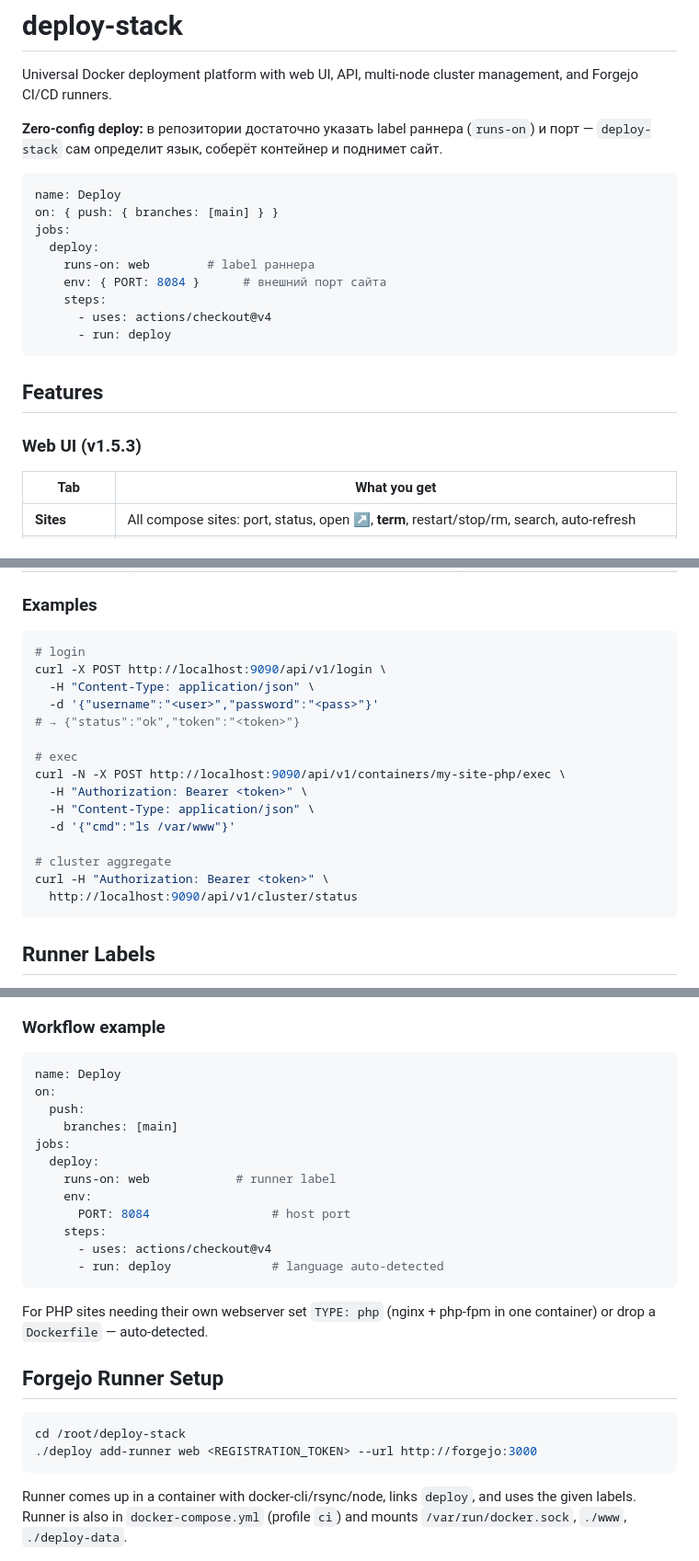
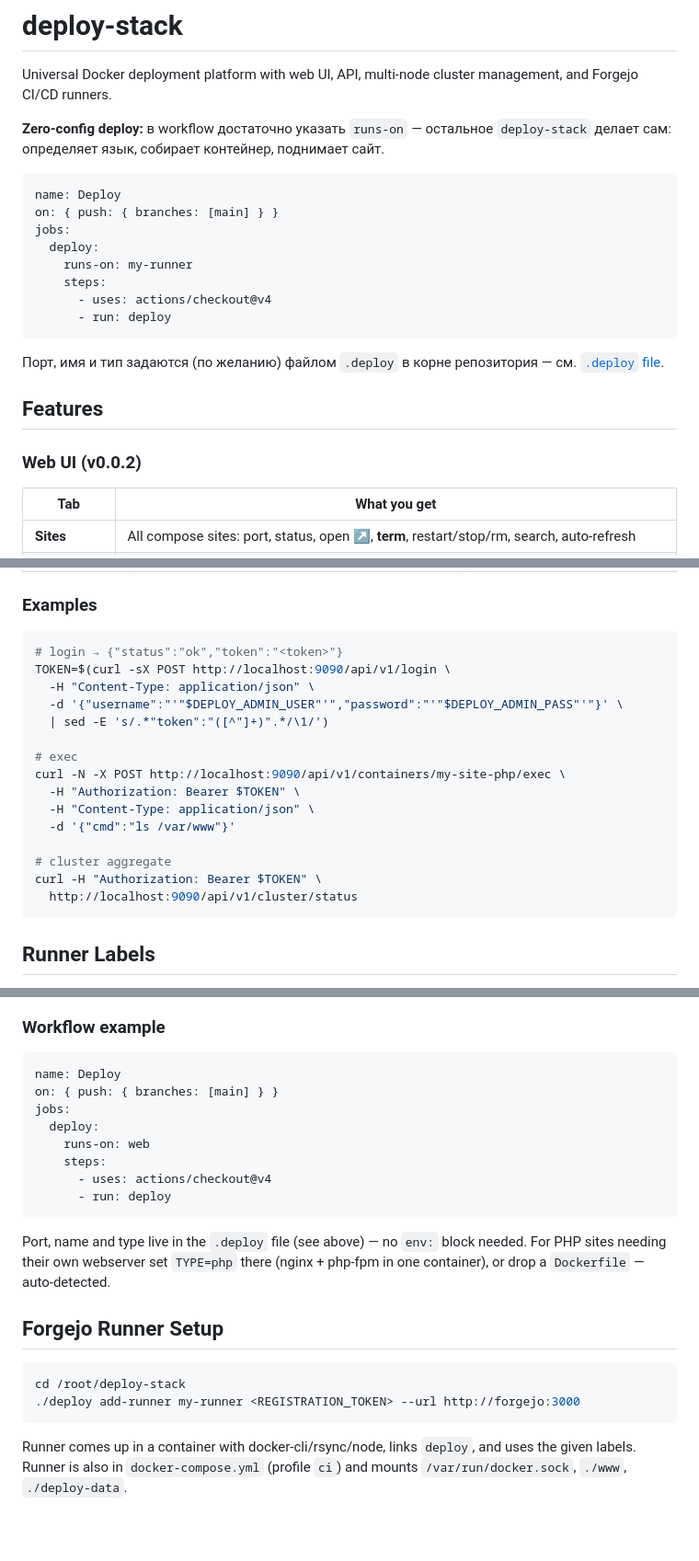
Before and after one commit to entitybtw/deploy-stack, a Markdown page: README.md, 3 parts joined by grey strips. Shown at 92% size. GitHub-like rendering; blank space fills up the shorter version.

````diff
--- a/README.md
+++ b/README.md
@@ -2,24 +2,26 @@
 
 Universal Docker deployment platform with web UI, API, multi-node cluster management, and Forgejo CI/CD runners.
 
-**Zero-config deploy:** в репозитории достаточно указать label раннера (`runs-on`) и порт —
-`deploy-stack` сам определит язык, соберёт контейнер и поднимет сайт.
+**Zero-config deploy:** в workflow достаточно указать `runs-on` — остальное
+`deploy-stack` делает сам: определяет язык, собирает контейнер, поднимает сайт.
 
 ```yaml
 name: Deploy
 on: { push: { branches: [main] } }
 jobs:
   deploy:
-    runs-on: web        # label раннера
-    env: { PORT: 8084 }      # внешний порт сайта
+    runs-on: my-runner
     steps:
       - uses: actions/checkout@v4
       - run: deploy
 ```
 
+Порт, имя и тип задаются (по желанию) файлом `.deploy` в корне репозитория —
+см. [`.deploy` file](#deploy-file-optional).
+
 ## Features
 
-### Web UI (v1.5.3)
+### Web UI (v0.0.2)
 
 | Tab | What you get |
 |-----|--------------|
@@ -220,20 +246,20 @@ All endpoints require `Authorization: Bearer <token>`.
 ### Examples
 
 ```bash
-# login
-curl -X POST http://localhost:9090/api/v1/login \
+# login → {"status":"ok","token":"<token>"}
+TOKEN=$(curl -sX POST http://localhost:9090/api/v1/login \
   -H "Content-Type: application/json" \
-  -d '{"username":"<user>","password":"<pass>"}'
-# → {"status":"ok","token":"<token>"}
+  -d '{"username":"'"$DEPLOY_ADMIN_USER"'","password":"'"$DEPLOY_ADMIN_PASS"'"}' \
+  | sed -E 's/.*"token":"([^"]+)".*/\1/')
 
 # exec
 curl -N -X POST http://localhost:9090/api/v1/containers/my-site-php/exec \
-  -H "Authorization: Bearer <token>" \
+  -H "Authorization: Bearer $TOKEN" \
   -H "Content-Type: application/json" \
   -d '{"cmd":"ls /var/www"}'
 
 # cluster aggregate
-curl -H "Authorization: Bearer <token>" \
+curl -H "Authorization: Bearer $TOKEN" \
   http://localhost:9090/api/v1/cluster/status
 ```
 
@@ -251,27 +277,24 @@ Format: `label:host` — determines which workflow runs on which node.
 
 ```yaml
 name: Deploy
-on:
-  push:
-    branches: [main]
+on: { push: { branches: [main] } }
 jobs:
   deploy:
-    runs-on: web            # runner label
-    env:
-      PORT: 8084                 # host port
+    runs-on: web
     steps:
       - uses: actions/checkout@v4
-      - run: deploy              # language auto-detected
+      - run: deploy
 ```
 
-For PHP sites needing their own webserver set `TYPE: php`
-(nginx + php-fpm in one container) or drop a `Dockerfile` — auto-detected.
+Port, name and type live in the `.deploy` file (see above) — no `env:` block
+needed. For PHP sites needing their own webserver set `TYPE=php` there
+(nginx + php-fpm in one container), or drop a `Dockerfile` — auto-detected.
 
 ## Forgejo Runner Setup
 
 ```bash
 cd /root/deploy-stack
-./deploy add-runner web <REGISTRATION_TOKEN> --url http://forgejo:3000
+./deploy add-runner my-runner <REGISTRATION_TOKEN> --url http://forgejo:3000
 ```
 
 Runner comes up in a container with docker-cli/rsync/node, links `deploy`,
````
Also changed, not shown: other parts of README.md (+40 -15 lines).
